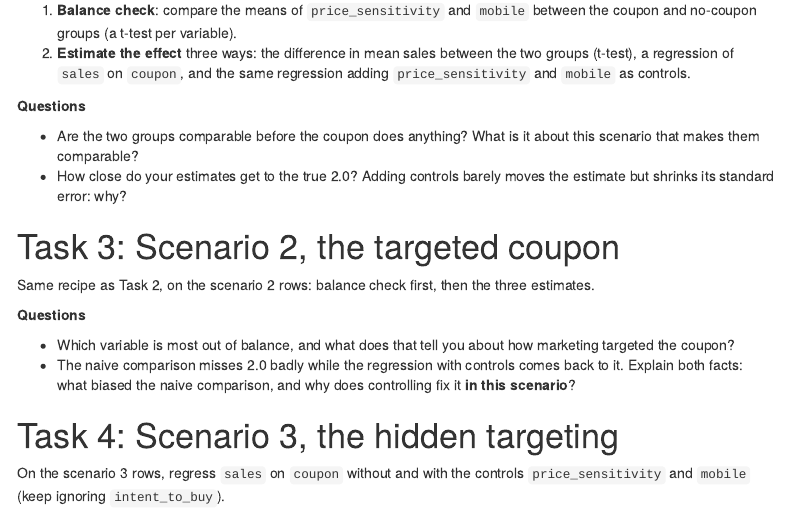
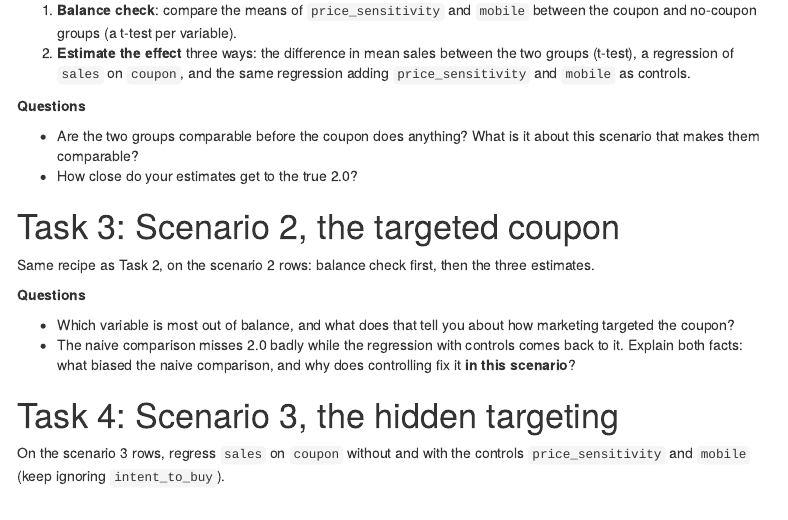
Before and after one commit to dadepro/mkt566, an R Markdown document (w12/exercise/w12-causality-vibecoding.Rmd): the page in a window 1100 px wide, from 1200 px down. The pictures show the output file w12/exercise/w12-causality-vibecoding.html that the author committed with the source, opened offline; menus at the side of the page are left out.

Commit message:
w12 causality exercise: drop the standard-error question in Task 2
Co-Authored-By: Claude Fable 5.1 <noreply@anthropic.com>

```diff
--- a/w12/exercise/w12-causality-vibecoding.Rmd
+++ b/w12/exercise/w12-causality-vibecoding.Rmd
@@ -81,8 +81,7 @@ Work with the scenario 1 rows only.
 
 - Are the two groups comparable before the coupon does anything? What is
   it about this scenario that makes them comparable?
-- How close do your estimates get to the true 2.0? Adding controls barely
-  moves the estimate but shrinks its standard error: why?
+- How close do your estimates get to the true 2.0?
 
 # Task 3: Scenario 2, the targeted coupon
 
```
Also changed, not shown: w12/exercise/w12-causality-vibecoding.html.
